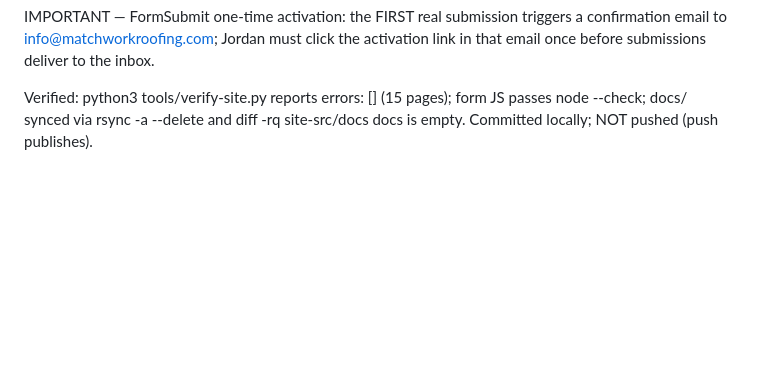
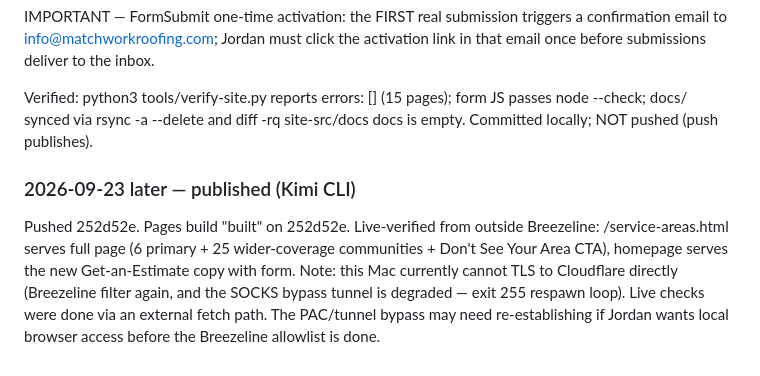
Before and after one commit to jpeplinski33/matchworkroofing, a Markdown page: STATUS.md, the part around the change. Drawn GitHub-style; blank space fills up the shorter version.

Commit message:
Record publication of service-areas page and contact form

```diff
--- a/STATUS.md
+++ b/STATUS.md
@@ -42,3 +42,6 @@ Homepage #quote panel now has a REAL form alongside the unchanged call/email CTA
 IMPORTANT — FormSubmit one-time activation: the FIRST real submission triggers a confirmation email to info@matchworkroofing.com; Jordan must click the activation link in that email once before submissions deliver to the inbox.
 
 Verified: python3 tools/verify-site.py reports errors: [] (15 pages); form JS passes node --check; docs/ synced via rsync -a --delete and diff -rq site-src/docs docs is empty. Committed locally; NOT pushed (push publishes).
+
+### 2026-09-23 later — published (Kimi CLI)
+Pushed 252d52e. Pages build "built" on 252d52e. Live-verified from outside Breezeline: /service-areas.html serves full page (6 primary + 25 wider-coverage communities + Don't See Your Area CTA), homepage serves the new Get-an-Estimate copy with form. Note: this Mac currently cannot TLS to Cloudflare directly (Breezeline filter again, and the SOCKS bypass tunnel is degraded — exit 255 respawn loop). Live checks were done via an external fetch path. The PAC/tunnel bypass may need re-establishing if Jordan wants local browser access before the Breezeline allowlist is done.
```
